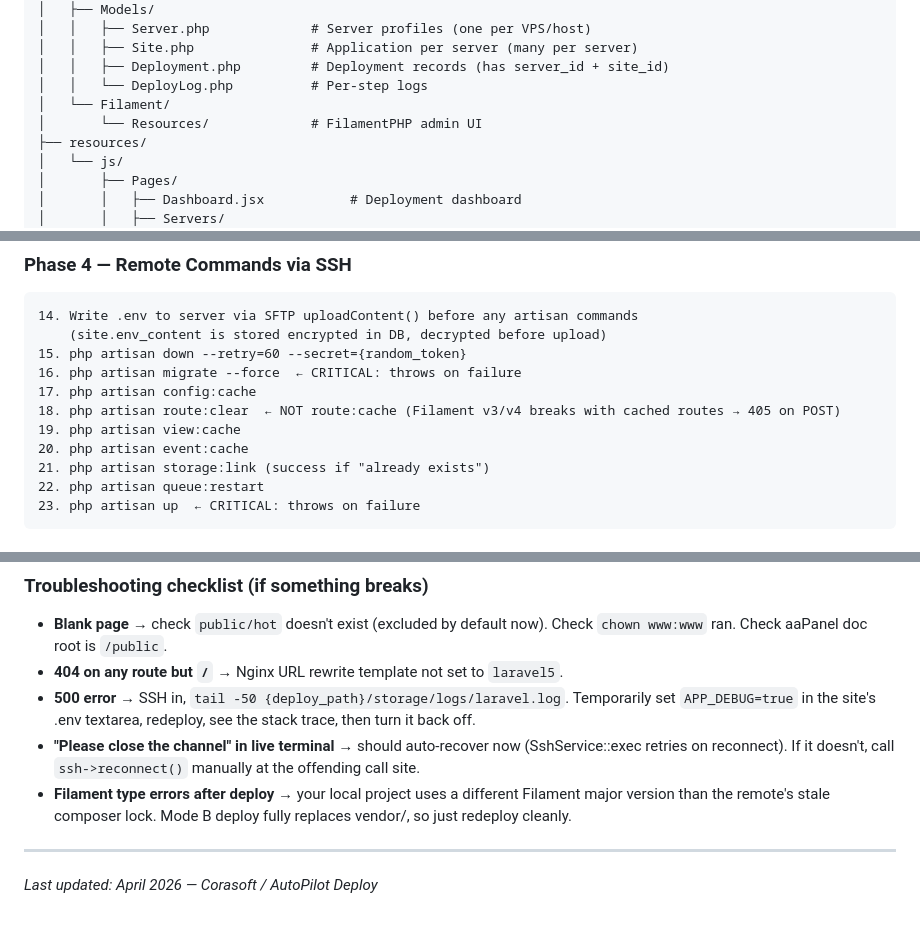
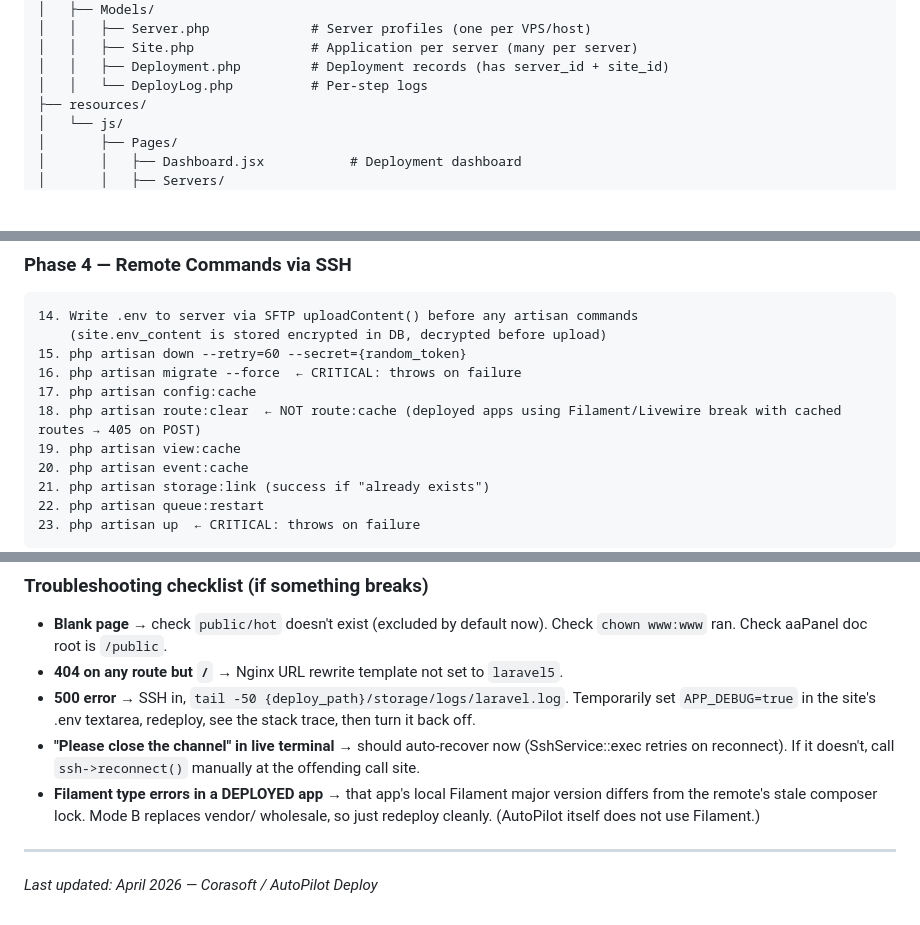
Before and after one commit to corasolution/autodeploy, a Markdown page: CLAUDE.md, 3 parts joined by grey strips. Rendered like a GitHub page; blank space fills up the shorter version.

```diff
--- a/CLAUDE.md
+++ b/CLAUDE.md
@@ -42,8 +43,6 @@ autopilot-deploy/
 │   │   ├── Site.php               # Application per server (many per server)
 │   │   ├── Deployment.php         # Deployment records (has server_id + site_id)
 │   │   └── DeployLog.php          # Per-step logs
-│   └── Filament/
-│       └── Resources/             # FilamentPHP admin UI
 ├── resources/
 │   └── js/
 │       ├── Pages/
@@ -196,7 +199,7 @@ When deploying, `DeployService` loads `$deployment->site` to get app-specific co
 15. php artisan down --retry=60 --secret={random_token}
 16. php artisan migrate --force  ← CRITICAL: throws on failure
 17. php artisan config:cache
-18. php artisan route:clear  ← NOT route:cache (Filament v3/v4 breaks with cached routes → 405 on POST)
+18. php artisan route:clear  ← NOT route:cache (deployed apps using Filament/Livewire break with cached routes → 405 on POST)
 19. php artisan view:cache
 20. php artisan event:cache
 21. php artisan storage:link (success if "already exists")
@@ -532,7 +535,7 @@ Click **Deploy** on the app. That's it. Autodeploy will:
 - **404 on any route but `/`** → Nginx URL rewrite template not set to `laravel5`.
 - **500 error** → SSH in, `tail -50 {deploy_path}/storage/logs/laravel.log`. Temporarily set `APP_DEBUG=true` in the site's .env textarea, redeploy, see the stack trace, then turn it back off.
 - **"Please close the channel" in live terminal** → should auto-recover now (SshService::exec retries on reconnect). If it doesn't, call `ssh->reconnect()` manually at the offending call site.
-- **Filament type errors after deploy** → your local project uses a different Filament major version than the remote's stale composer lock. Mode B deploy fully replaces vendor/, so just redeploy cleanly.
+- **Filament type errors in a DEPLOYED app** → that app's local Filament major version differs from the remote's stale composer lock. Mode B replaces vendor/ wholesale, so just redeploy cleanly. (AutoPilot itself does not use Filament.)
 
 ---
 
```
Also changed, not shown: other parts of CLAUDE.md (+13 -8 lines).
